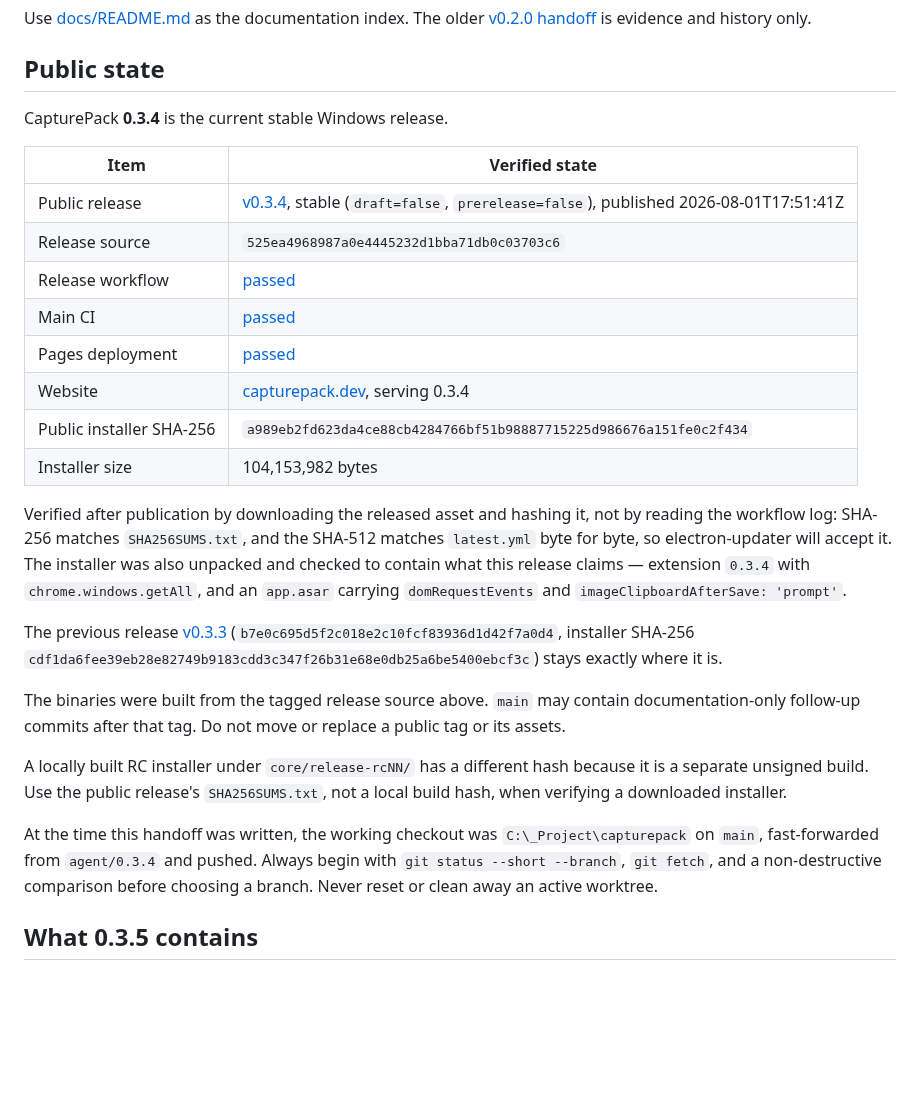
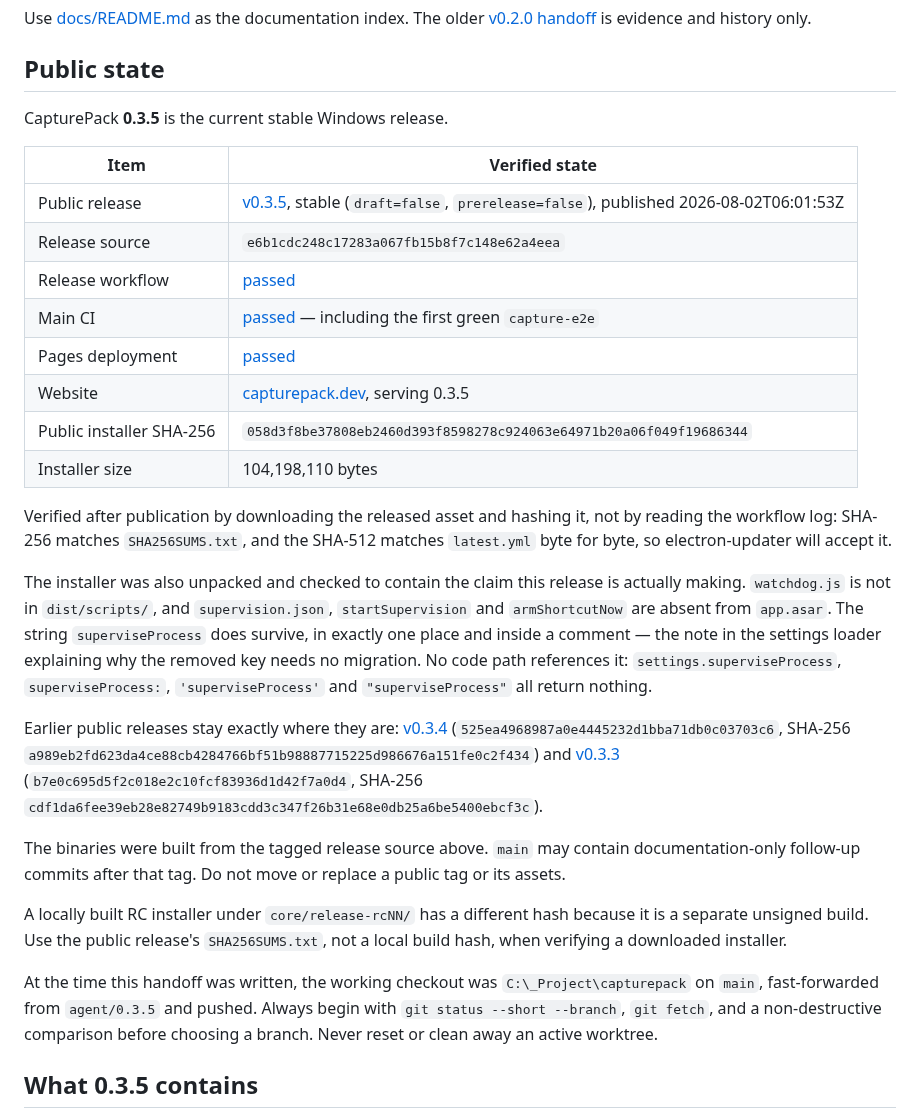
Before and after one commit to r2cuerdame/capturepack, a Markdown page: docs/HANDOFF.md, the part around the change. GitHub-like rendering; blank space fills up the shorter version.

Commit message:
docs: record the verified 0.3.5 public state
Downloaded the released installer and hashed it rather than reading the workflow
log: SHA-256 matches SHA256SUMS.txt, SHA-512 matches latest.yml byte for byte,
size matches, and the tag points at e6b1cdc, the commit that was pushed.

Then unpacked it to check the claim this release actually makes. watchdog.js is
not in dist/scripts/; supervision.json, startSupervision and armShortcutNow are
absent from app.asar. `superviseProcess` does survive — once, inside the comment
in the settings loader explaining why the removed key needs no migration. Every
form that would be a live reference returns nothing.

Also records the first green capture-e2e: a headed Electron capture works on a
GitHub hosted runner, which #63 expected to be the hard part.

Co-Authored-By: Claude Opus 5 (1M context) <noreply@anthropic.com>

```diff
--- a/docs/HANDOFF.md
+++ b/docs/HANDOFF.md
@@ -20,30 +20,38 @@ Use [docs/README.md](README.md) as the documentation index. The older
 
 ## Public state
 
-CapturePack **0.3.4** is the current stable Windows release.
+CapturePack **0.3.5** is the current stable Windows release.
 
 | Item | Verified state |
 |---|---|
-| Public release | [v0.3.4](https://github.com/r2cuerdame/capturepack/releases/tag/v0.3.4), stable (`draft=false`, `prerelease=false`), published 2026-08-01T17:51:41Z |
-| Release source | `525ea4968987a0e4445232d1bba71db0c03703c6` |
-| Release workflow | [passed](https://github.com/r2cuerdame/capturepack/actions/runs/30711112527) |
-| Main CI | [passed](https://github.com/r2cuerdame/capturepack/actions/runs/30711020932) |
-| Pages deployment | [passed](https://github.com/r2cuerdame/capturepack/actions/runs/30711020911) |
-| Website | [capturepack.dev](https://capturepack.dev/), serving 0.3.4 |
-| Public installer SHA-256 | `a989eb2fd623da4ce88cb4284766bf51b98887715225d986676a151fe0c2f434` |
-| Installer size | 104,153,982 bytes |
+| Public release | [v0.3.5](https://github.com/r2cuerdame/capturepack/releases/tag/v0.3.5), stable (`draft=false`, `prerelease=false`), published 2026-08-02T06:01:53Z |
+| Release source | `e6b1cdc248c17283a067fb15b8f7c148e62a4eea` |
+| Release workflow | [passed](https://github.com/r2cuerdame/capturepack/actions/runs/30735015301) |
+| Main CI | [passed](https://github.com/r2cuerdame/capturepack/actions/runs/30734934137) — including the first green `capture-e2e` |
+| Pages deployment | [passed](https://github.com/r2cuerdame/capturepack/actions/runs/30734934082) |
+| Website | [capturepack.dev](https://capturepack.dev/), serving 0.3.5 |
+| Public installer SHA-256 | `058d3f8be37808eb2460d393f8598278c924063e64971b20a06f049f19686344` |
+| Installer size | 104,198,110 bytes |
 
-Verified after publication by downloading the released asset and hashing it,
-not by reading the workflow log: SHA-256 matches `SHA256SUMS.txt`, and the
-SHA-512 matches `latest.yml` byte for byte, so electron-updater will accept it.
-The installer was also unpacked and checked to contain what this release claims
-— extension `0.3.4` with `chrome.windows.getAll`, and an `app.asar` carrying
-`domRequestEvents` and `imageClipboardAfterSave: 'prompt'`.
+Verified after publication by downloading the released asset and hashing it, not
+by reading the workflow log: SHA-256 matches `SHA256SUMS.txt`, and the SHA-512
+matches `latest.yml` byte for byte, so electron-updater will accept it.
 
-The previous release [v0.3.3](https://github.com/r2cuerdame/capturepack/releases/tag/v0.3.3)
-(`b7e0c695d5f2c018e2c10fcf83936d1d42f7a0d4`, installer SHA-256
-`cdf1da6fee39eb28e82749b9183cdd3c347f26b31e68e0db25a6be5400ebcf3c`) stays
-exactly where it is.
+The installer was also unpacked and checked to contain the claim this release is
+actually making. `watchdog.js` is not in `dist/scripts/`, and `supervision.json`,
+`startSupervision` and `armShortcutNow` are absent from `app.asar`. The string
+`superviseProcess` does survive, in exactly one place and inside a comment — the
+note in the settings loader explaining why the removed key needs no migration.
+No code path references it: `settings.superviseProcess`, `superviseProcess:`,
+`'superviseProcess'` and `"superviseProcess"` all return nothing.
+
+Earlier public releases stay exactly where they are:
+[v0.3.4](https://github.com/r2cuerdame/capturepack/releases/tag/v0.3.4)
+(`525ea4968987a0e4445232d1bba71db0c03703c6`, SHA-256
+`a989eb2fd623da4ce88cb4284766bf51b98887715225d986676a151fe0c2f434`) and
+[v0.3.3](https://github.com/r2cuerdame/capturepack/releases/tag/v0.3.3)
+(`b7e0c695d5f2c018e2c10fcf83936d1d42f7a0d4`, SHA-256
+`cdf1da6fee39eb28e82749b9183cdd3c347f26b31e68e0db25a6be5400ebcf3c`).
 
 The binaries were built from the tagged release source above. `main` may
 contain documentation-only follow-up commits after that tag. Do not move or
@@ -54,7 +62,7 @@ because it is a separate unsigned build. Use the public release's
 `SHA256SUMS.txt`, not a local build hash, when verifying a downloaded installer.
 
 At the time this handoff was written, the working checkout was
-`C:\_Project\capturepack` on `main`, fast-forwarded from `agent/0.3.4` and
+`C:\_Project\capturepack` on `main`, fast-forwarded from `agent/0.3.5` and
 pushed. Always begin with `git status --short --branch`, `git fetch`, and a
 non-destructive comparison before choosing a branch. Never reset or clean away
 an active worktree.
```
